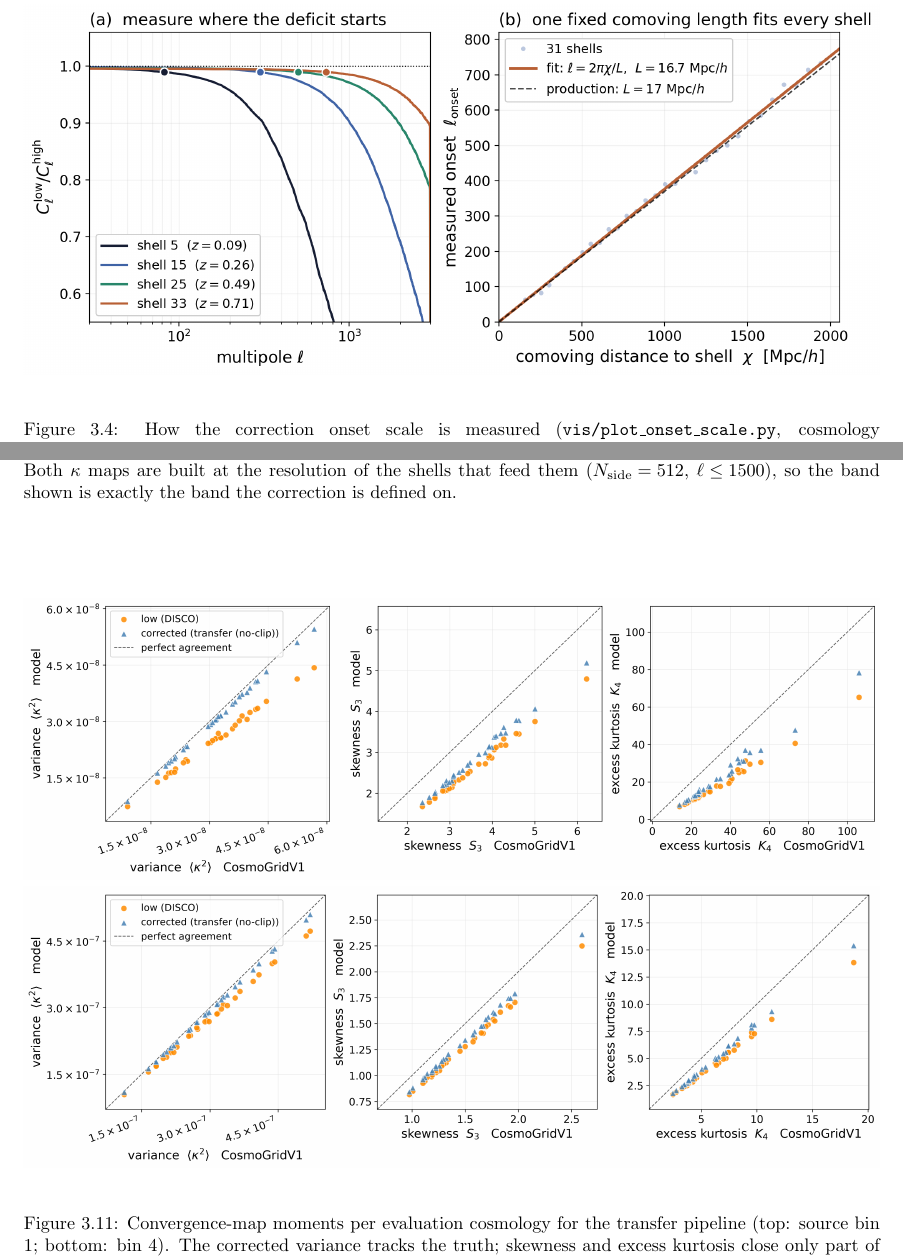
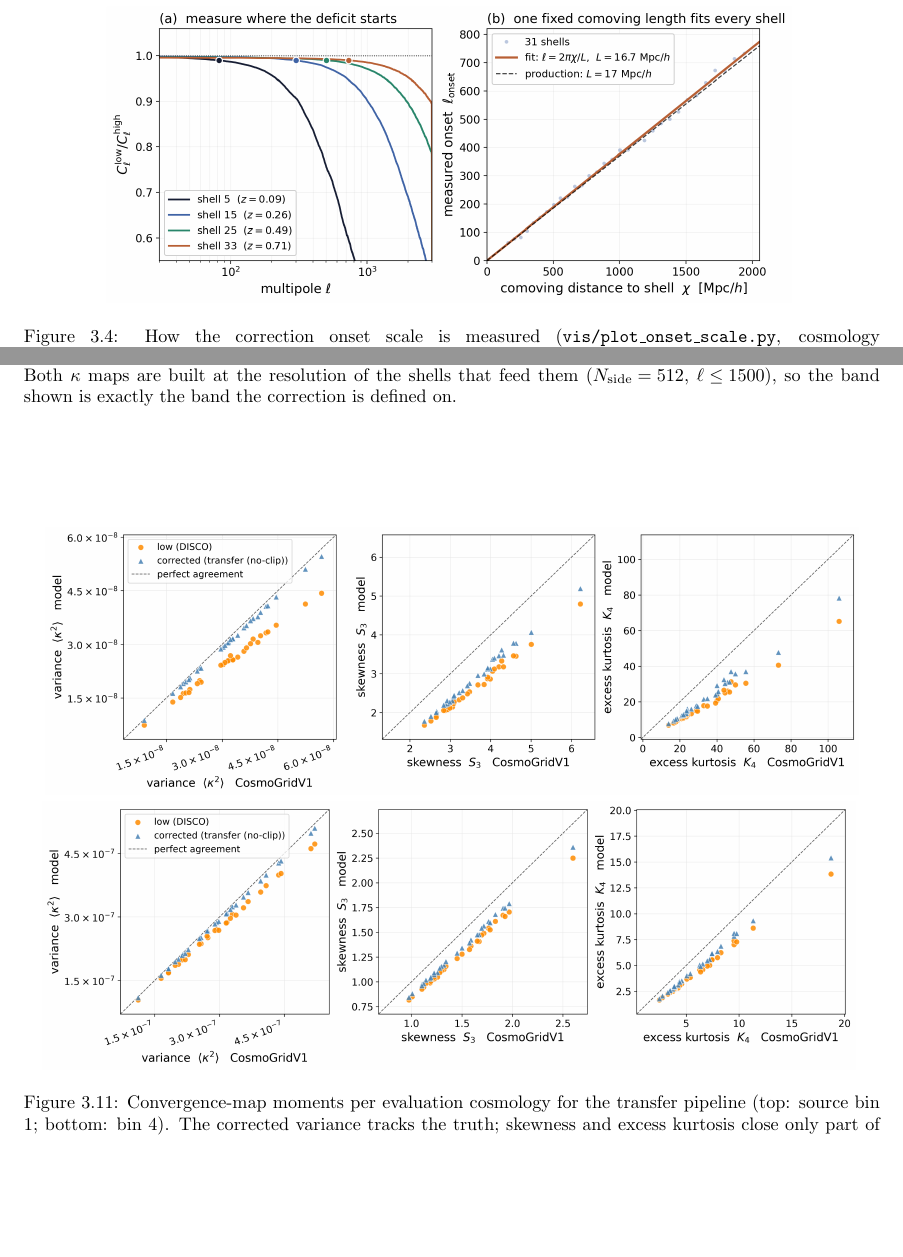
Before and after one commit to Daveofs/masterProject, a LaTeX thesis (report/report.tex): two parts of pages 40 and 47 of 72 before the commit and two parts of pages 40 and 46 of 71 after it, joined at a grey line, cut so that both start at the same text, the shorter picture padded with empty space. Compiled offline with pdfLaTeX.

Commit message:
page-structured

```diff
--- a/report/report.tex
+++ b/report/report.tex
@@ -1679,7 +1680,7 @@ A limit of the calibration should be stated. It was carried out on a single cosm
 
 \begin{figure}[h!]
     \centering
-    \includegraphics[width=\textwidth]{plots/ic/onset_scale.png}
+    \includegraphics[width=0.8\textwidth]{plots/ic/onset_scale.png}
     \caption{How the correction onset scale is measured
     (\texttt{vis/plot\_onset\_scale.py}, cosmology \texttt{cosmo\_000176}).
     \textbf{(a)} The smoothed ratio of the two angular power spectra for four shells,
@@ -1897,8 +1897,8 @@ The convergence maps also carry one-point information, and Figure~\ref{fig:trans
 
 \begin{figure}[h!]
     \centering
-    \includegraphics[width=\textwidth]{plots/results/transfer/kappa_moments_scatter_bin1.png}\\[1mm]
-    \includegraphics[width=\textwidth]{plots/results/transfer/kappa_moments_scatter_bin4.png}
+    \includegraphics[width=0.95\textwidth]{plots/results/transfer/kappa_moments_scatter_bin1.png}\\[1mm]
+    \includegraphics[width=0.95\textwidth]{plots/results/transfer/kappa_moments_scatter_bin4.png}
     \caption{Convergence-map moments per evaluation cosmology for the transfer pipeline (top: source bin 1; bottom: bin 4). The corrected variance tracks the truth; skewness and excess kurtosis close only part of the gap -- consistent with Figure~\ref{fig:transfer_moments}.}
     \label{fig:transfer_kappa_moments}
 \end{figure}
```
Also changed, not shown: report/report.tex (6 more changed lines).
